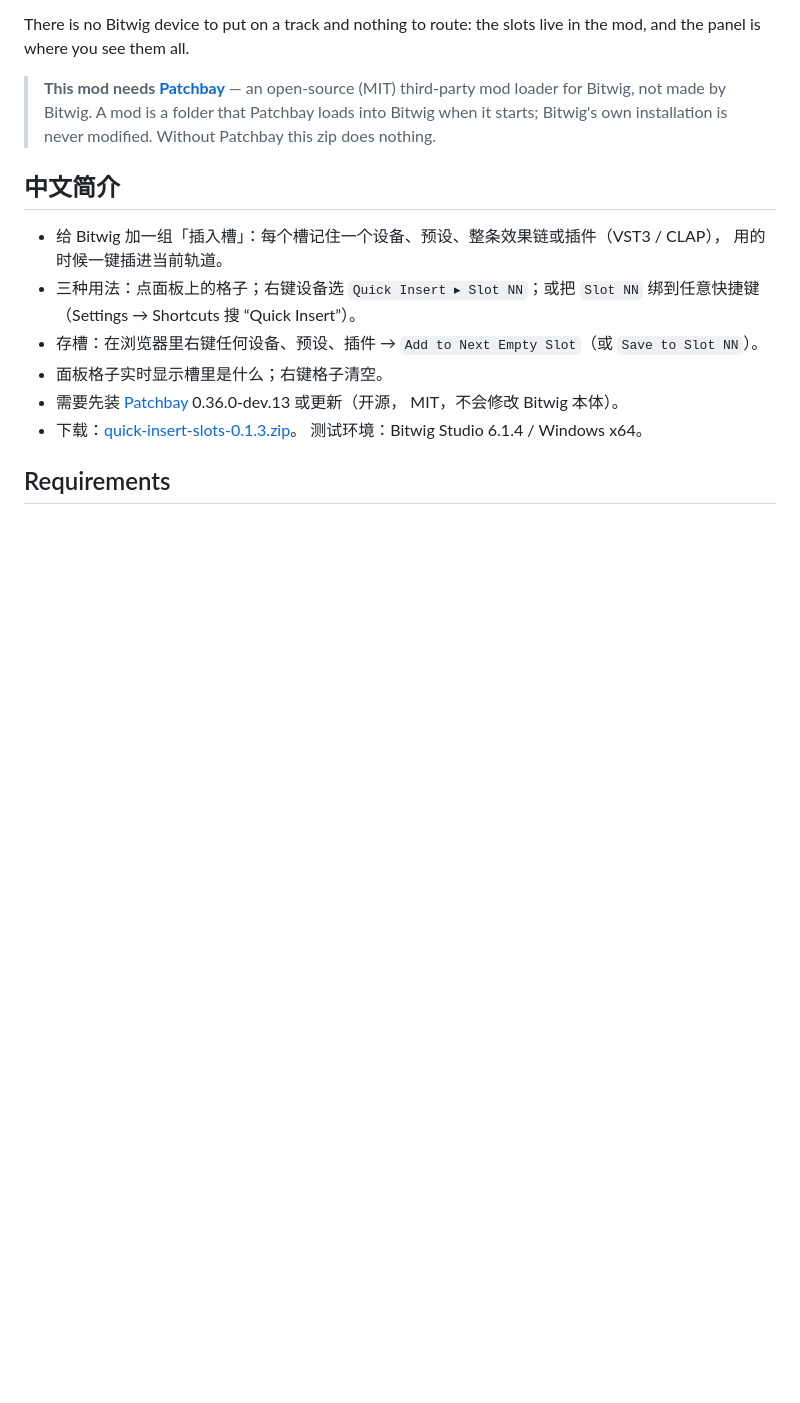
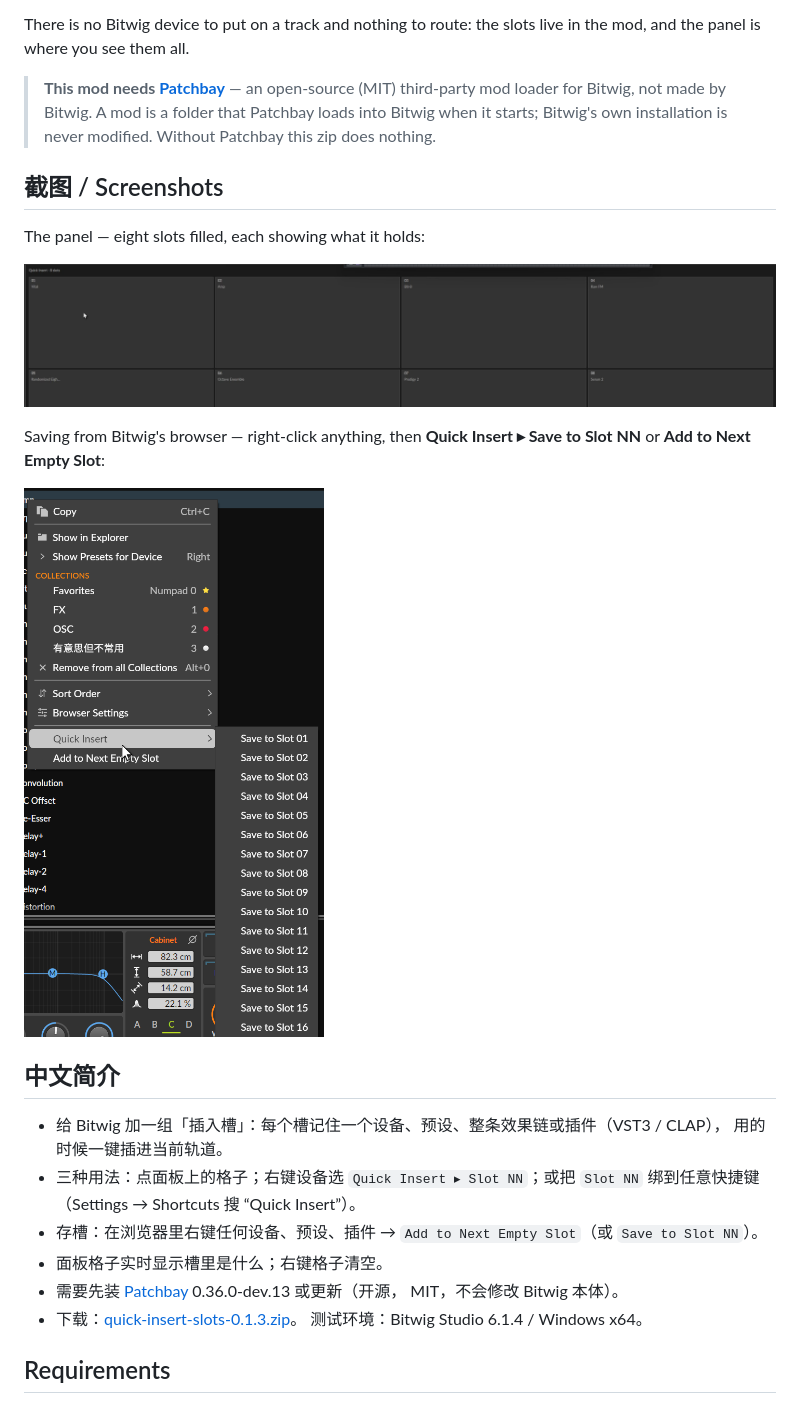
Before and after one commit to PureWOODs/quick-insert-slots, a Markdown page: README.md, the part around the change. Drawn GitHub-style; pictures changed too: docs/menu.png (added), docs/panel.png (added); blank space fills up the shorter version.

Commit message:
Add panel and browser-menu screenshots

```diff
--- a/README.md
+++ b/README.md
@@ -15,6 +15,17 @@ panel is where you see them all.
 > third-party mod loader for Bitwig, not made by Bitwig. A mod is a folder that Patchbay loads into
 > Bitwig when it starts; Bitwig's own installation is never modified. Without Patchbay this zip does
 > nothing.
+
+## 截图 / Screenshots
+
+The panel — eight slots filled, each showing what it holds:
+
+![The Quick Insert panel with eight slots filled in Bitwig](docs/panel.png)
+
+Saving from Bitwig's browser — right-click anything, then **Quick Insert ▸ Save to Slot NN** or
+**Add to Next Empty Slot**:
+
+<img src="docs/menu.png" width="300" alt="Bitwig's browser context menu with Quick Insert submenu and Save to Slot entries">
 
 ## 中文简介
 
```
